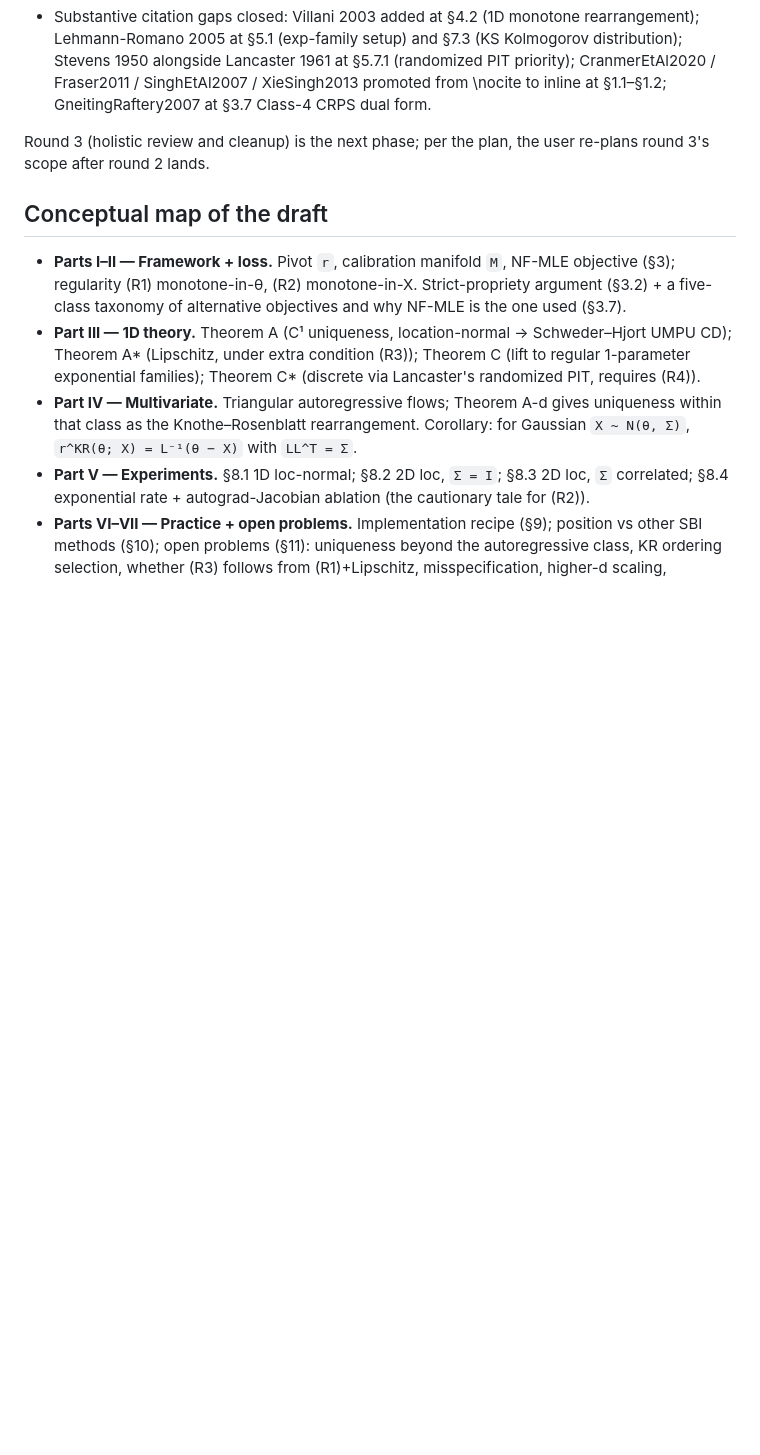
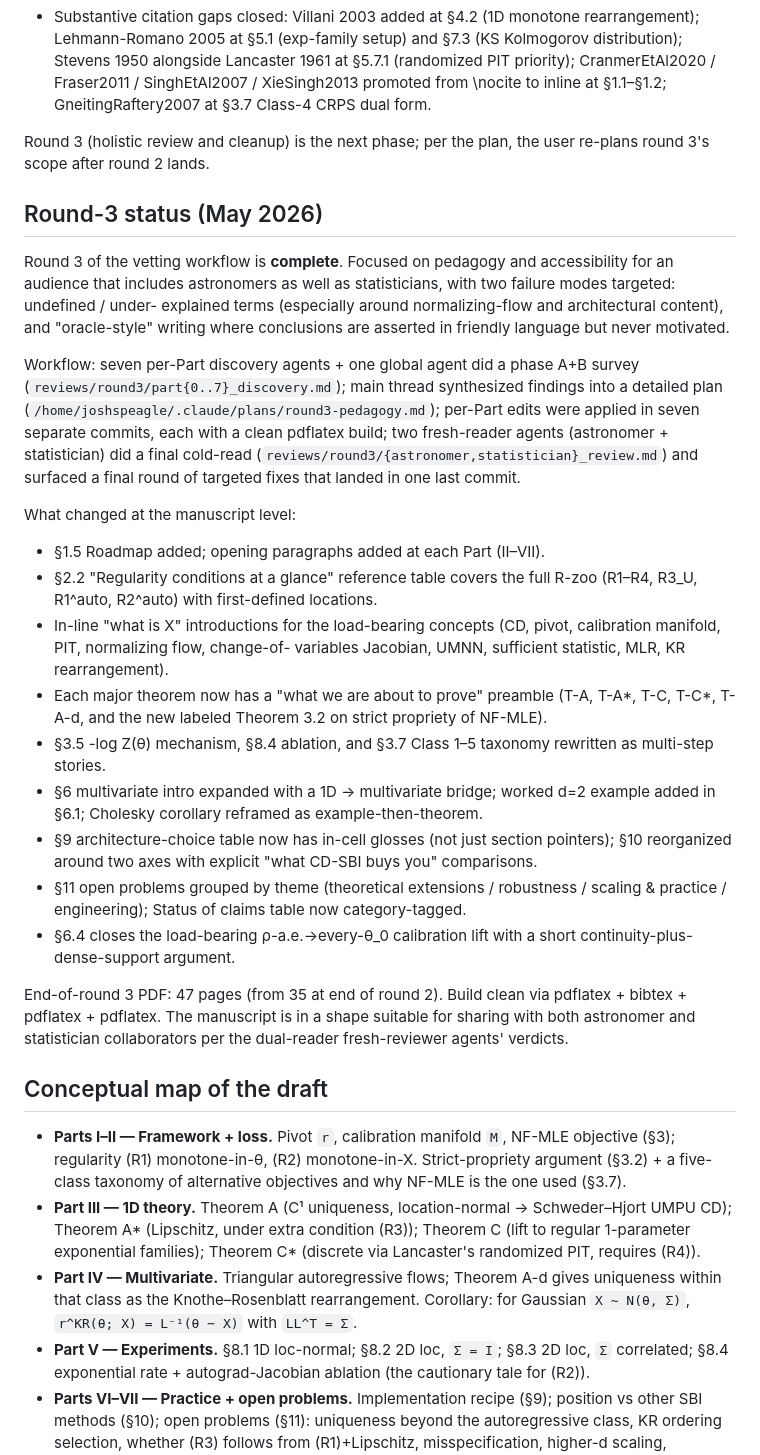
Before and after one commit to joshspeagle/cd_sbi, a Markdown page: CLAUDE.md, the part around the change. Rendered like a GitHub page; blank space fills up the shorter version.

Commit message:
Round 3: update CLAUDE.md status — round 3 complete
End-of-round 3: 47 pages, all three vetting rounds done. Manuscript is
in a shape suitable for sharing per the dual-reader fresh-reviewer
verdicts (astronomer: "largely succeeds at the accessibility goal";
statistician: "in submittable shape").

Co-Authored-By: Claude Opus 4.7 (1M context) <noreply@anthropic.com>

```diff
--- a/CLAUDE.md
+++ b/CLAUDE.md
@@ -84,6 +84,56 @@ Round 2 of the vetting workflow is **complete**.
 Round 3 (holistic review and cleanup) is the next phase; per the plan,
 the user re-plans round 3's scope after round 2 lands.
 
+## Round-3 status (May 2026)
+
+Round 3 of the vetting workflow is **complete**. Focused on pedagogy
+and accessibility for an audience that includes astronomers as well as
+statisticians, with two failure modes targeted: undefined / under-
+explained terms (especially around normalizing-flow and architectural
+content), and "oracle-style" writing where conclusions are asserted in
+friendly language but never motivated.
+
+Workflow: seven per-Part discovery agents + one global agent did a
+phase A+B survey (`reviews/round3/part{0..7}_discovery.md`); main
+thread synthesized findings into a detailed plan
+(`/home/joshspeagle/.claude/plans/round3-pedagogy.md`); per-Part edits
+were applied in seven separate commits, each with a clean pdflatex
+build; two fresh-reader agents (astronomer + statistician) did a
+final cold-read (`reviews/round3/{astronomer,statistician}_review.md`)
+and surfaced a final round of targeted fixes that landed in one
+last commit.
+
+What changed at the manuscript level:
+- §1.5 Roadmap added; opening paragraphs added at each Part (II–VII).
+- §2.2 "Regularity conditions at a glance" reference table covers the
+  full R-zoo (R1–R4, R3_U, R1^auto, R2^auto) with first-defined
+  locations.
+- In-line "what is X" introductions for the load-bearing concepts
+  (CD, pivot, calibration manifold, PIT, normalizing flow, change-of-
+  variables Jacobian, UMNN, sufficient statistic, MLR, KR
+  rearrangement).
+- Each major theorem now has a "what we are about to prove" preamble
+  (T-A, T-A*, T-C, T-C*, T-A-d, and the new labeled Theorem 3.2 on
+  strict propriety of NF-MLE).
+- §3.5 -log Z(θ) mechanism, §8.4 ablation, and §3.7 Class 1–5
+  taxonomy rewritten as multi-step stories.
+- §6 multivariate intro expanded with a 1D → multivariate bridge;
+  worked d=2 example added in §6.1; Cholesky corollary reframed as
+  example-then-theorem.
+- §9 architecture-choice table now has in-cell glosses (not just
+  section pointers); §10 reorganized around two axes with explicit
+  "what CD-SBI buys you" comparisons.
+- §11 open problems grouped by theme (theoretical extensions /
+  robustness / scaling & practice / engineering); Status of claims
+  table now category-tagged.
+- §6.4 closes the load-bearing ρ-a.e.→every-θ_0 calibration lift with
+  a short continuity-plus-dense-support argument.
+
+End-of-round 3 PDF: 47 pages (from 35 at end of round 2). Build clean
+via pdflatex + bibtex + pdflatex + pdflatex. The manuscript is in a
+shape suitable for sharing with both astronomer and statistician
+collaborators per the dual-reader fresh-reviewer agents' verdicts.
+
 ## Conceptual map of the draft
 
 - **Parts I–II — Framework + loss.** Pivot `r`, calibration manifold `M`,
```
